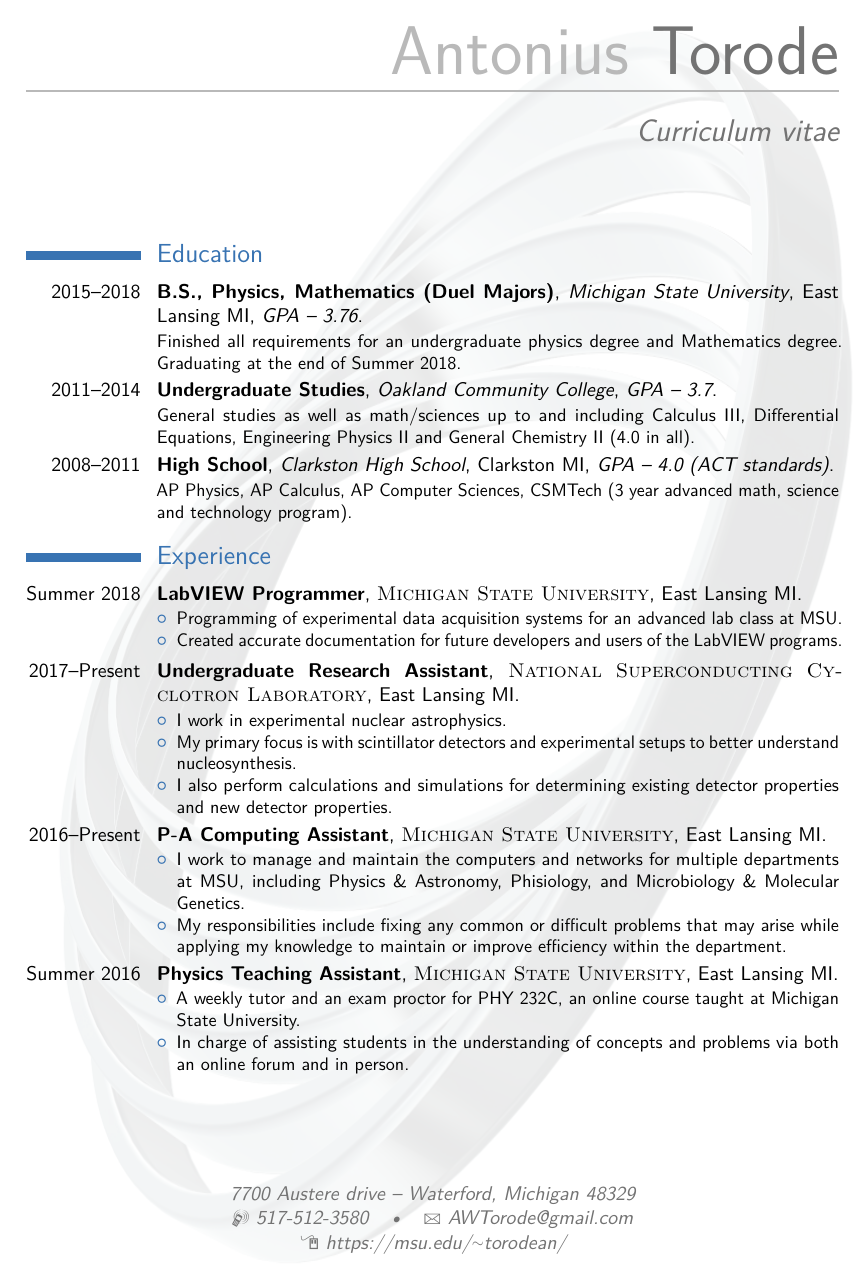
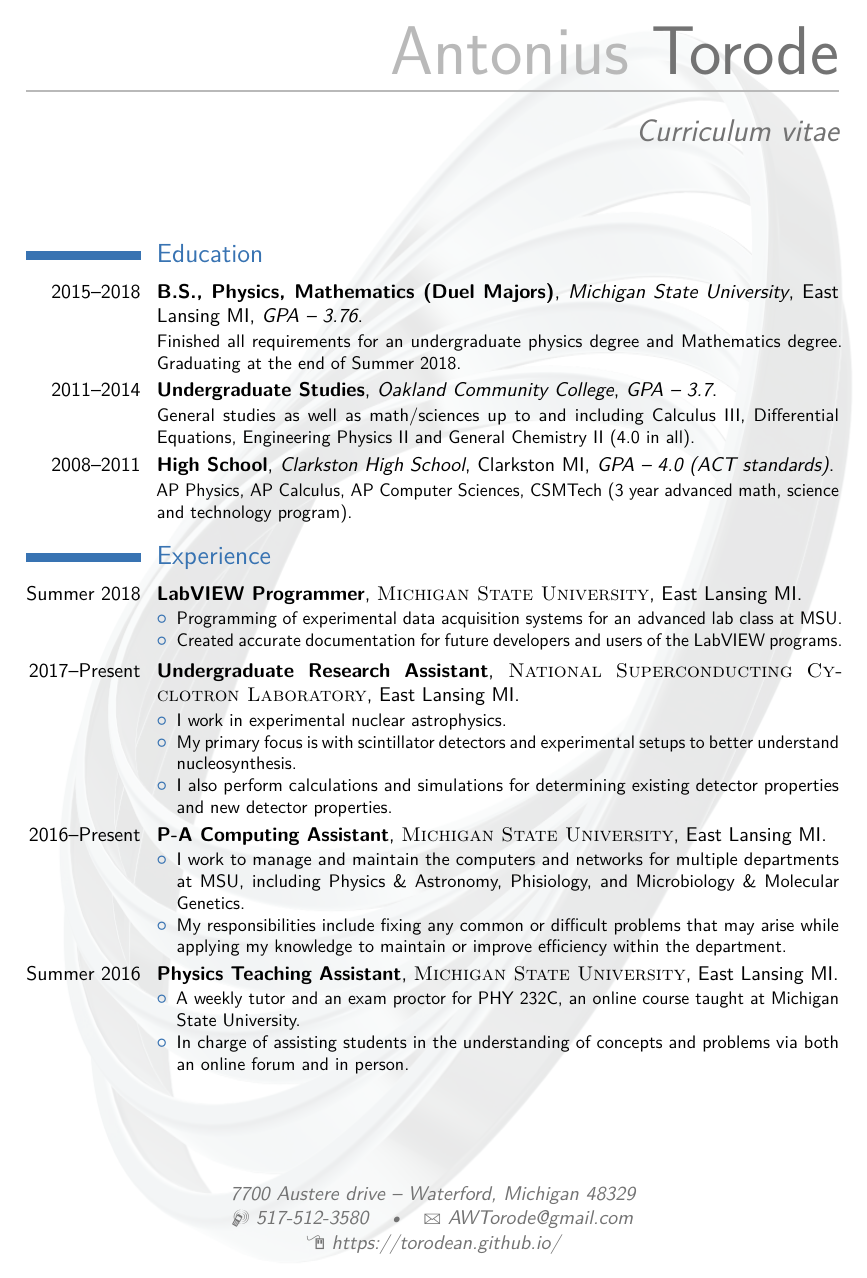
Before and after one commit to torodean/Antonius-Personal, a LaTeX CV (Resume/resume.tex): page 1 of 3. Compiled offline with pdfLaTeX.

Commit message:
Added new website to resume

```diff
--- a/Resume/resume.tex
+++ b/Resume/resume.tex
@@ -54,7 +54,7 @@
 \mobile{517-512-3580}
 %\phone{None}
 \email{AWTorode@gmail.com}
-\homepage{msu.edu/~torodean/}{https://msu.edu/{\raise.17ex\hbox{$\scriptstyle\sim$}}torodean/} % The first argument is the url for the clickable link, the second argument is the url displayed in the template - this allows special characters to be displayed such as the tilde in this example
+\homepage{https://torodean.github.io/}{https://torodean.github.io/} % The first argument is the url for the clickable link, the second argument is the url displayed in the template - this allows special characters to be displayed such as the tilde in this example
 %\extrainfo{Contact via e-mail is best}
 %\photo[70pt][0.4pt]{pictures/picture_me} % The first bracket is the picture height, the second is the thickness of the frame around the picture (0pt for no frame)
 %\quote{}
```
Also changed, not shown: Resume/resume.pdf, 2 other files.
